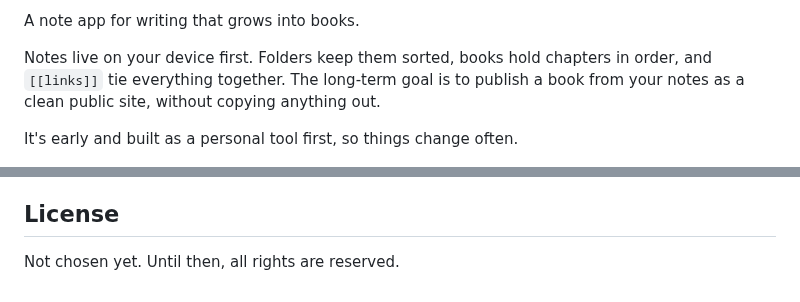
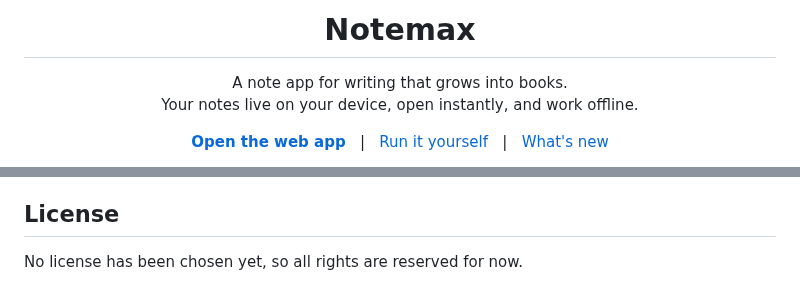
Before and after one commit to vaibhavshiroorkar/notemax, a Markdown page: README.md, 2 parts joined by grey strips. Rendered like a GitHub page.

```diff
--- a/README.md
+++ b/README.md
@@ -2,7 +4,16 @@
 
-A note app for writing that grows into books.
+<h1 align="center">Notemax</h1>
 
-Notes live on your device first. Folders keep them sorted, books hold chapters in order, and `[[links]]` tie everything together. The long-term goal is to publish a book from your notes as a clean public site, without copying anything out.
+<p align="center">
+  A note app for writing that grows into books.<br>
+  Your notes live on your device, open instantly, and work offline.
+</p>
 
-It's early and built as a personal tool first, so things change often.
+<p align="center">
+  <a href="https://notemax.pages.dev"><b>Open the web app</b></a>
+  &nbsp;&nbsp;|&nbsp;&nbsp;
+  <a href="#run-it-yourself">Run it yourself</a>
+  &nbsp;&nbsp;|&nbsp;&nbsp;
+  <a href="CHANGELOG.md">What's new</a>
+</p>
 
@@ -95,4 +111,4 @@ Roughly in this order:
 
 ## License
 
-Not chosen yet. Until then, all rights are reserved.
+No license has been chosen yet, so all rights are reserved for now.
```
Also changed, not shown: other parts of README.md (+69 -62 lines), CHANGELOG.md (+5 -0 lines), docs/architecture.md (added, +45 -0 lines), docs/plugins.md (+1 -0 lines), docs/screenshots/book-dark.png (added), docs/screenshots/graph-dark.png (added), docs/screenshots/phone.png (added), docs/screenshots/writing.png (added), 9 other files.
